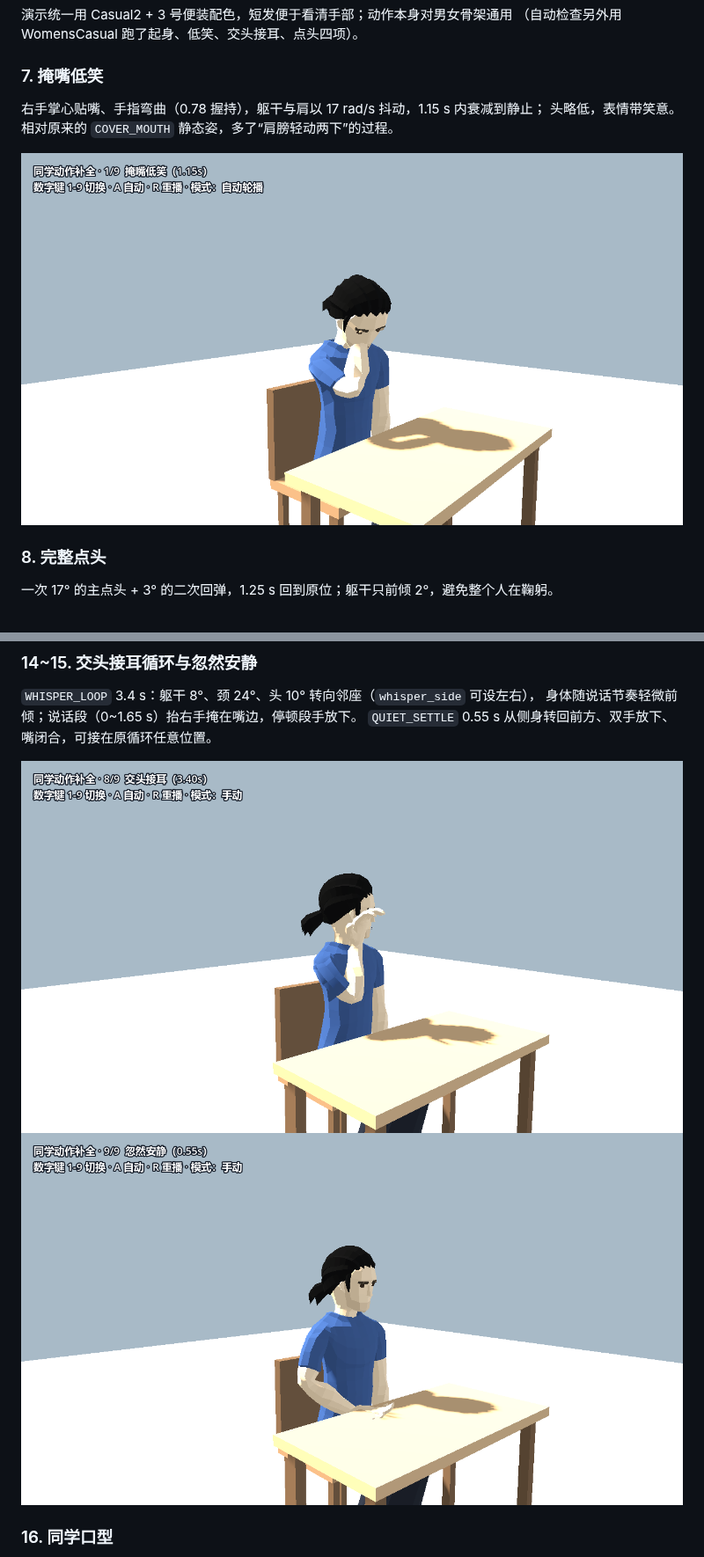
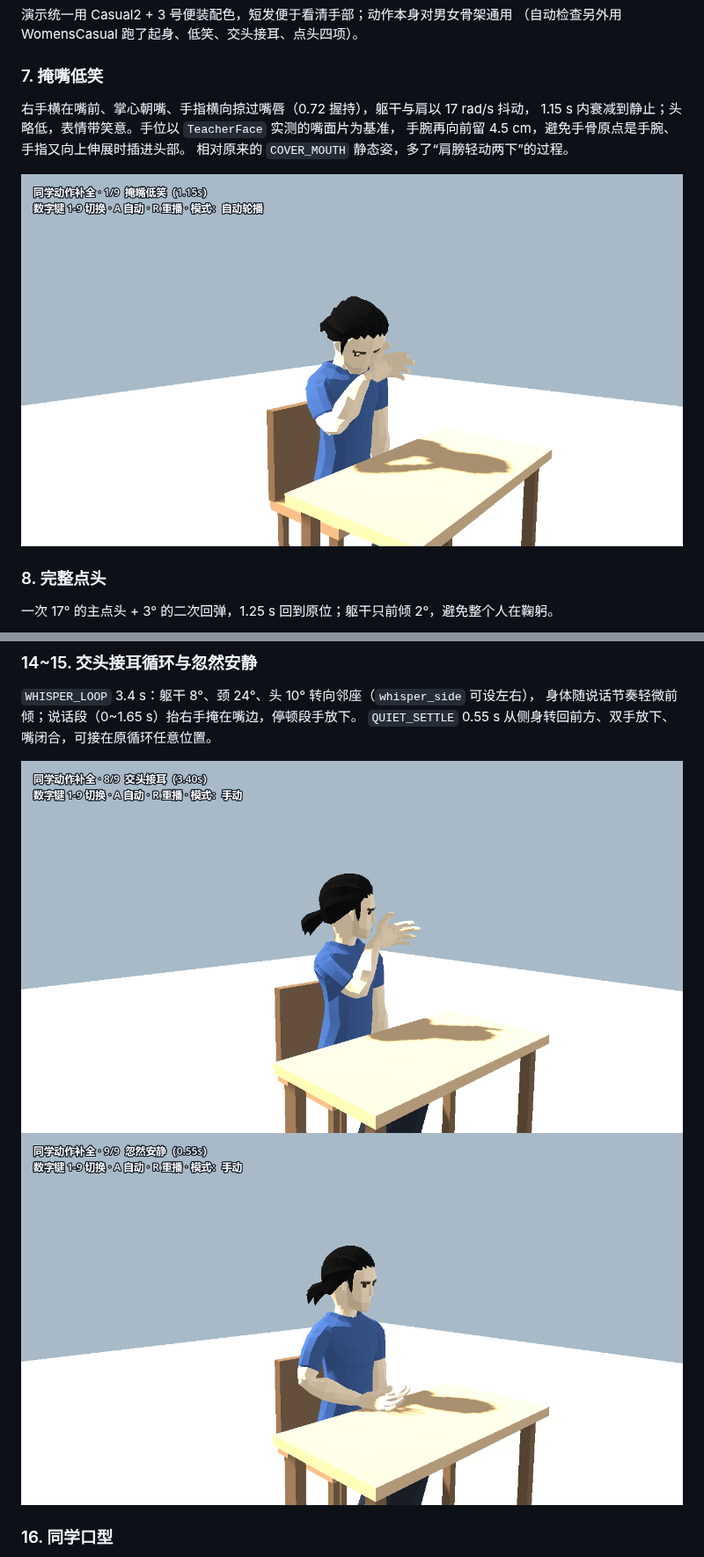
Before and after one commit to clcloudy/i-see-me, a Markdown page: docs/角色动作补全-24项-2026-10-24.md, 2 parts joined by grey strips. Shown at 88% size. GitHub-like rendering; pictures changed too: docs/character-actions/08-classmate-laugh.png, docs/character-actions/17-classmate-whisper.png, docs/character-actions/18-classmate-quiet.png.

```diff
--- a/docs/角色动作补全-24项-2026-10-24.md
+++ b/docs/角色动作补全-24项-2026-10-24.md
@@ -113,8 +113,10 @@ Godot_v4.6.1-stable_win64_console.exe --path . res://scenes/actors/props/props_p
 
 ### 7. 掩嘴低笑
 
-右手掌心贴嘴、手指弯曲（0.78 握持），躯干与肩以 17 rad/s 抖动，1.15 s 内衰减到静止；
-头略低，表情带笑意。相对原来的 `COVER_MOUTH` 静态姿，多了“肩膀轻动两下”的过程。
+右手横在嘴前、掌心朝嘴、手指横向掠过嘴唇（0.72 握持），躯干与肩以 17 rad/s 抖动，
+1.15 s 内衰减到静止；头略低，表情带笑意。手位以 `TeacherFace` 实测的嘴面片为基准，
+手腕再向前留 4.5 cm，避免手骨原点是手腕、手指又向上伸展时插进头部。
+相对原来的 `COVER_MOUTH` 静态姿，多了“肩膀轻动两下”的过程。
 
 ![掩嘴低笑](character-actions/08-classmate-laugh.png)
 
```
Also changed, not shown: other parts of docs/角色动作补全-24项-2026-10-24.md (+4 -3 lines), 3 other files.
